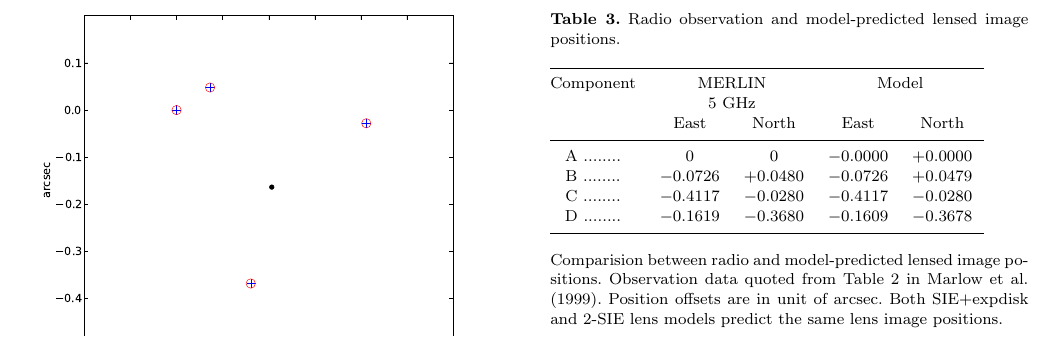
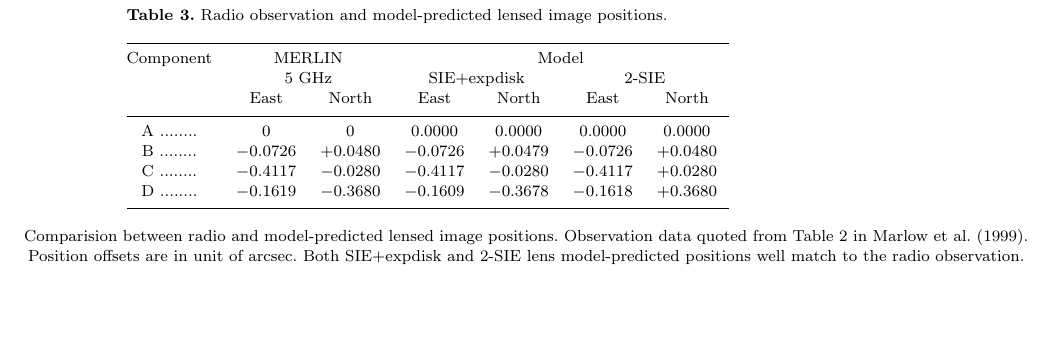
Before and after one commit to jwhsueh/SHARP_jw, a LaTeX paper (papers/B1555_EdgeOn/B1555_letter.tex): part of page 3 of 4 before the commit and part of page 4 of 4 after it, cut so that both start at the same text, the shorter picture padded with empty space. Compiled offline with LaTeX, dvips and Ghostscript; a LaTeX package or settings file that is missing is left out.

Commit message:
update Table 4 for model-predicted image positions

```diff
--- a/papers/B1555_EdgeOn/B1555_letter.tex
+++ b/papers/B1555_EdgeOn/B1555_letter.tex
@@ -284,30 +284,31 @@ Subscripts 1 and 2 represent bulge and disk components in each model respectivel
 
 \end{table}
 
-\begin{table}
-% \centering
-% \begin{minipage}{140mm}
+\begin{table*}
+%\centering
+ \begin{minipage}{140mm}
   \caption{Radio observation and model-predicted lensed image positions.}
-  \begin{tabular}{@{}ccccc}
+  \begin{tabular}{@{}ccccccc}
 
 \hline
 
-Component	&\multicolumn{2}{c}{MERLIN}		 & \multicolumn{2}{c}{Model} \\
-					&\multicolumn{2}{c}{5 GHz}		&			\\
-					 &East &North &East 		&North\\
+Component	&\multicolumn{2}{c}{MERLIN}		 & \multicolumn{4}{c}{Model} \\
+					&\multicolumn{2}{c}{5 GHz}		&	\multicolumn{2}{c}{SIE+expdisk} &\multicolumn{2}{c}{ 2-SIE}		\\
+					 &East &North &East 		&North &East 		&North\\
 \hline
-A ........ &$0$    		&$0$		&$-0.0000$ &$+0.0000$   \\
-B ........ &$-0.0726$ 	&$+0.0480$	&$-0.0726$ &$+0.0479$   \\
-C ........ &$-0.4117$  &$-0.0280$	&$-0.4117$ &$-0.0280$   \\
-D ........ &$-0.1619$  &$-0.3680$	&$-0.1609$ &$-0.3678$   \\
+A ........ &$0$    		&$0$		&$0.0000$ &$0.0000$   &   $0.0000$   &  $ 0.0000$\\
+B ........ &$-0.0726$ 	&$+0.0480$	&$-0.0726$ &$+0.0479$ & $-0.0726 $  &  $+0.0480$  \\
+C ........ &$-0.4117$  &$-0.0280$	&$-0.4117$ &$-0.0280$  & $-0.4117 $  &   $+0.0280$ \\
+D ........ &$-0.1619$  &$-0.3680$	&$-0.1609$ &$-0.3678$  & $-0.1618$    &  $+0.3680$ \\
 \hline
 \end{tabular}
 
-%\end{minipage}
+\end{minipage}
 \medskip
-Comparision between radio and model-predicted lensed image positions. Observation data quoted from Table 2 in \citet{Marlow}. Position offsets are in unit of arcsec. Both SIE+expdisk and 2-SIE lens models predict the same lens image positions.
 
-\end{table}
+Comparision between radio and model-predicted lensed image positions. Observation data quoted from Table 2 in \citet{Marlow}. Position offsets are in unit of arcsec. Both SIE+expdisk and 2-SIE lens model-predicted positions well match to the radio observation.
+
+\end{table*}
 
 \begin{table}
 % \centering
```
